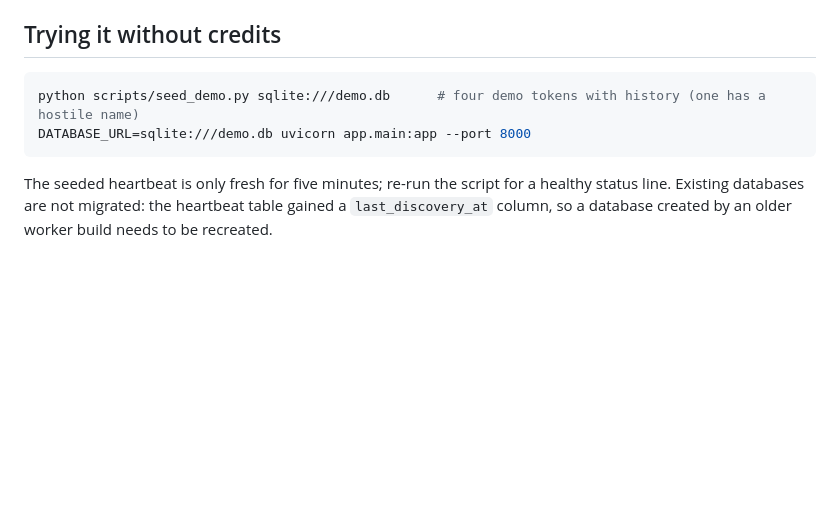
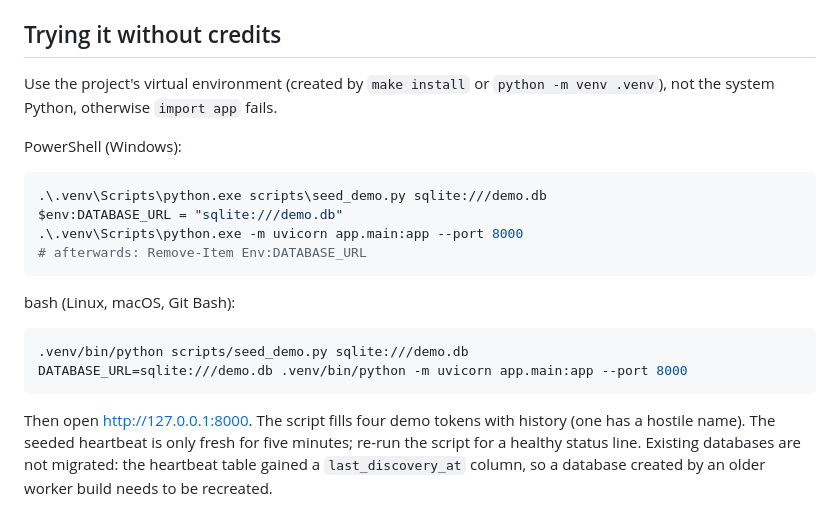
Before and after one commit to HakunaMaTato/Fusion, a Markdown page: docs/dashboard.md, the part around the change. Rendered like a GitHub page; blank space fills up the shorter version.

Commit message:
docs: PowerShell and virtualenv instructions for the demo dashboard
Co-Authored-By: Claude Sonnet 5 <noreply@anthropic.com>

````diff
--- a/docs/dashboard.md
+++ b/docs/dashboard.md
@@ -42,10 +42,23 @@ SHA-384 `HGfztofotfshcF7+8n44JQL2oJmowVChPTg48S+jvZoztPfvwD79OC/LTtG6dMp+`. To u
 release, update both checksums here and in `tests/unit/test_web.py`.
 
 ## Trying it without credits
+Use the project's virtual environment (created by `make install` or `python -m venv .venv`), not the system
+Python, otherwise `import app` fails.
+
+PowerShell (Windows):
+```powershell
+.\.venv\Scripts\python.exe scripts\seed_demo.py sqlite:///demo.db
+$env:DATABASE_URL = "sqlite:///demo.db"
+.\.venv\Scripts\python.exe -m uvicorn app.main:app --port 8000
+# afterwards: Remove-Item Env:DATABASE_URL
+```
+
+bash (Linux, macOS, Git Bash):
 ```bash
-python scripts/seed_demo.py sqlite:///demo.db      # four demo tokens with history (one has a hostile name)
-DATABASE_URL=sqlite:///demo.db uvicorn app.main:app --port 8000
+.venv/bin/python scripts/seed_demo.py sqlite:///demo.db
+DATABASE_URL=sqlite:///demo.db .venv/bin/python -m uvicorn app.main:app --port 8000
 ```
-The seeded heartbeat is only fresh for five minutes; re-run the script for a healthy status line. Existing
+
+Then open http://127.0.0.1:8000. The script fills four demo tokens with history (one has a hostile name). The seeded heartbeat is only fresh for five minutes; re-run the script for a healthy status line. Existing
 databases are not migrated: the heartbeat table gained a `last_discovery_at` column, so a database created by an
 older worker build needs to be recreated.
````
